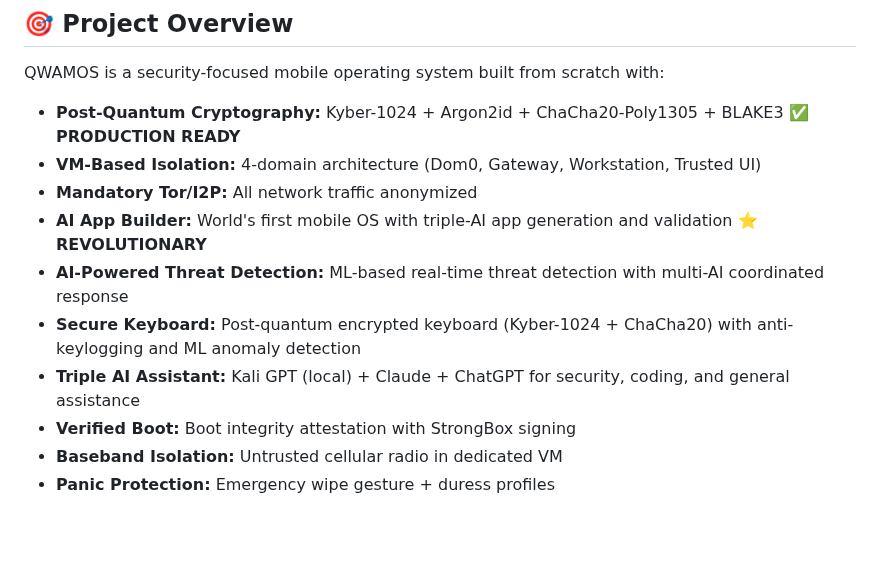
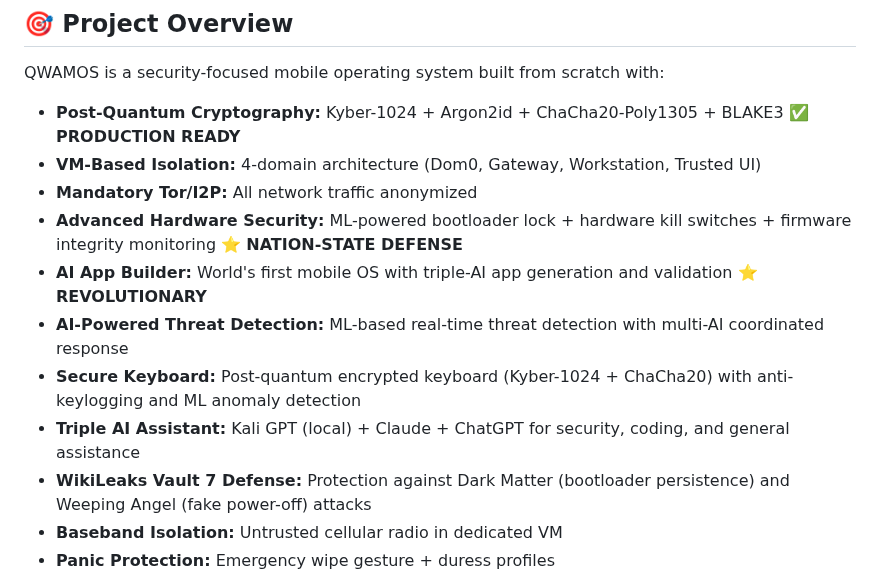
Before and after one commit to Dezirae-Stark/QWAMOS, a Markdown page: README.md, the part around one of its changes. Rendered like a GitHub page; blank space fills up the shorter version.

```diff
--- a/README.md
+++ b/README.md
@@ -29,11 +31,12 @@ QWAMOS is a security-focused mobile operating system built from scratch with:
 - **Post-Quantum Cryptography:** Kyber-1024 + Argon2id + ChaCha20-Poly1305 + BLAKE3 ✅ **PRODUCTION READY**
 - **VM-Based Isolation:** 4-domain architecture (Dom0, Gateway, Workstation, Trusted UI)
 - **Mandatory Tor/I2P:** All network traffic anonymized
+- **Advanced Hardware Security:** ML-powered bootloader lock + hardware kill switches + firmware integrity monitoring ⭐ **NATION-STATE DEFENSE**
 - **AI App Builder:** World's first mobile OS with triple-AI app generation and validation ⭐ **REVOLUTIONARY**
 - **AI-Powered Threat Detection:** ML-based real-time threat detection with multi-AI coordinated response
 - **Secure Keyboard:** Post-quantum encrypted keyboard (Kyber-1024 + ChaCha20) with anti-keylogging and ML anomaly detection
 - **Triple AI Assistant:** Kali GPT (local) + Claude + ChatGPT for security, coding, and general assistance
-- **Verified Boot:** Boot integrity attestation with StrongBox signing
+- **WikiLeaks Vault 7 Defense:** Protection against Dark Matter (bootloader persistence) and Weeping Angel (fake power-off) attacks
 - **Baseband Isolation:** Untrusted cellular radio in dedicated VM
 - **Panic Protection:** Emergency wipe gesture + duress profiles
 
```
Also changed, not shown: other parts of README.md (+36 -15 lines).
